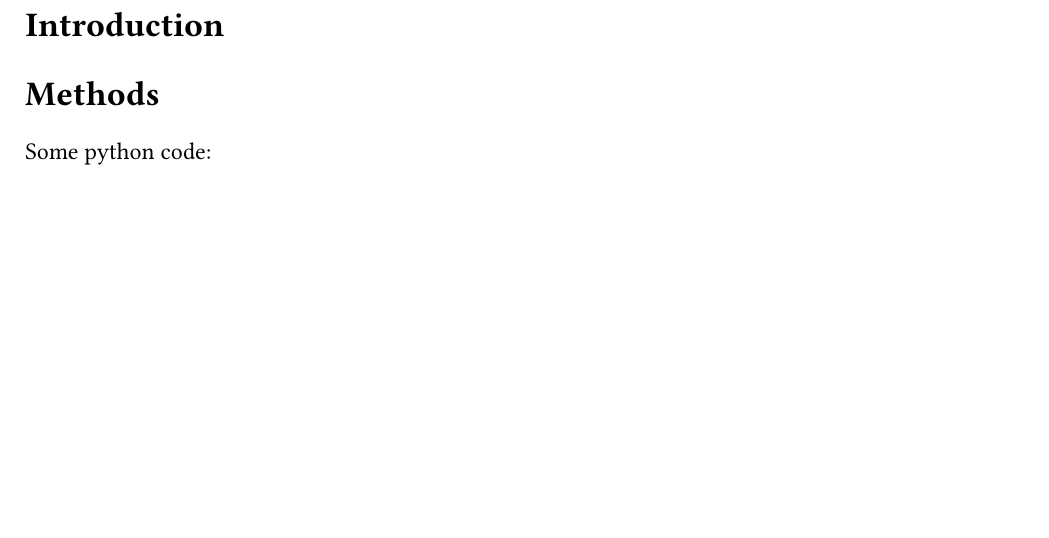
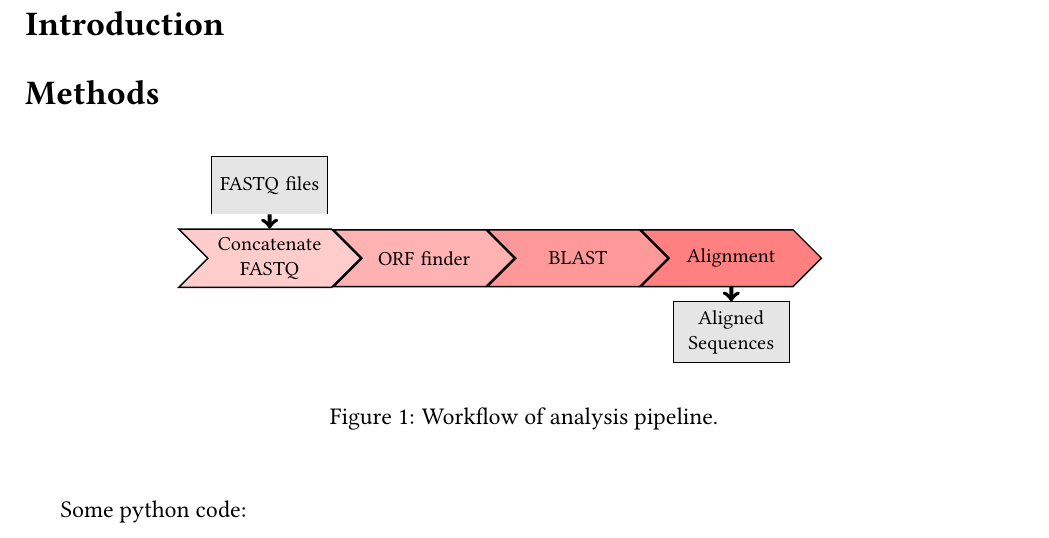
Before and after one commit to archiebenn/BIOLM0051_analysis, a LaTeX document (pdf_build/MAIN.tex): part of page 1 of 2 before the commit and part of page 1 of 3 after it, cut so that both start at the same text, the shorter picture padded with empty space. Compiled offline with pdfLaTeX.

Commit message:
using texshade and made outline of analysis workflow figure

```diff
--- a/pdf_build/MAIN.tex
+++ b/pdf_build/MAIN.tex
@@ -11,7 +11,11 @@
 \usepackage{microtype}  % nicer typesetting
 \usepackage{libertinus}
 \usepackage{inconsolata}  % nicer font for comments in code blocks
-
+\usepackage{texshade}
+\usepackage{tikz}
+\usetikzlibrary{shapes, arrows, positioning}
+\usepackage{smartdiagram}
+\usesmartdiagramlibrary{additions}
 
 \linespread{1.05}
 
@@ -28,12 +32,68 @@
 A suitcase containing several packages of unidentified frozen meat has been intercepted at Heathrow Airport by UK Border Force officers during routine inspections. The shipment had no import documentation, raising concerns that the meat may originate from protected or endangered species.\newline
 
 Given the serious implications for public health, food safety, and wildlife conservation, the case has been referred to the Animal and Plant Health Agency (APHA). As a bioinformatician assisting with the inquiry, you have been tasked with determining the species of origin for each meat sample. DNA barcoding has already been performed in the laboratory, and you have now received the resulting FASTAQ sequence files for analysis.
+%%%%%%%%%%%%%%%%%%%%%%%%%%%%%%%%
 
+
+
+%%%%%%%%%%%%%%%%%%%%%%%%%%%%%%%%
 \section*{Abstract} %200 WORDS
+
+%%%%%%%%%%%%%%%%%%%%%%%%%%%%%%%%
+
+
+
+%%%%%%%%%%%%%%%%%%%%%%%%%%%%%%%%
 \section*{Introduction}
+
+%%%%%%%%%%%%%%%%%%%%%%%%%%%%%%%%
+
+
+
+%%%%%%%%%%%%%%%%%%%%%%%%%%%%%%%%
 \section*{Methods}
 
+%%%%%%%%%%%%%%%
+% Pipeline workflow figure
+%%%%%%%%%%%%%%%
+\begin{figure}[htbp]
+\begin{center}
+\vspace{3em}
+\smartdiagramset{
+    set color list={red!20, red!30,red!40,red!50},
+    sequence item border size=1.2\pgflinewidth,
+    sequence item border color=black,sequence item font size=\footnotesize,
+    sequence item text color=black,
+    additions={
+            additional item shape=rectangle,
+            additional item fill color=black!10,
+            additional item border color=black,
+            additional item font=\footnotesize,
+            additional arrow line width=2pt,
+            additional arrow tip=to,
+            additional arrow color=black,
+        }
+}
+\smartdiagramadd[sequence diagram]{Concatenate FASTQ,ORF finder,BLAST, Alignment}
+{above of sequence-item1/FASTQ files, below of sequence-item4/Aligned Sequences}
+\smartdiagramconnect{to-}{sequence-item1/additional-module1}
+\smartdiagramconnect{-to}{sequence-item4/additional-module2}
+\vspace{4em}
+\caption{Workflow of analysis pipeline.}
+    \label{fig:workflow}
+\end{center}
+\end{figure}
+%%%%%%%%%%%%%%%
+% Pipeline workflow figure
+%%%%%%%%%%%%%%%
+
+
+
+
 Some python code:
+%%%%%%%%%%%%%%%
+% Python block
+%%%%%%%%%%%%%%%
 \begin{minted}[fontsize=\small, bgcolor=gray!5, framesep=1.5mm, frame=single]{python}
 from Bio import SeqIO
 for record in SeqIO.parse("sequence.fasta", "fasta"):
@@ -43,4 +106,7 @@ for record in SeqIO.parse("sequence.fasta", "fasta"):
 Some Bash script:
+%%%%%%%%%%%%%%%
+% Bash block
+%%%%%%%%%%%%%%%
 \begin{minted}[fontsize=\small, frame=single, framesep=1.5mm, bgcolor=gray!5]{bash}
 #!/bin/bash
 #SBATCH --job-name=blast_job
```
Also changed, not shown: pdf_build/tikztest.tex (added, +19 -0 lines), pdf_build/MAIN.pdf, pdf_build/tikztest.pdf (added), pdf_build/MAIN.tex (27 more changed lines), 1 other file.
